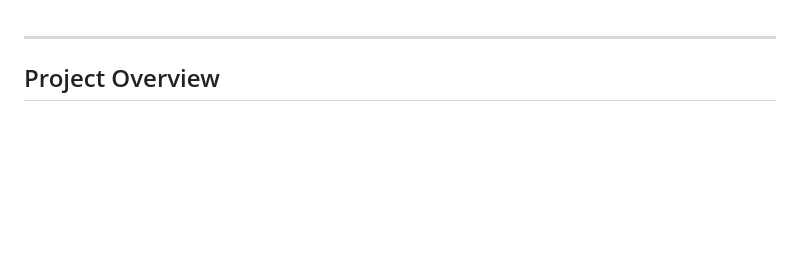
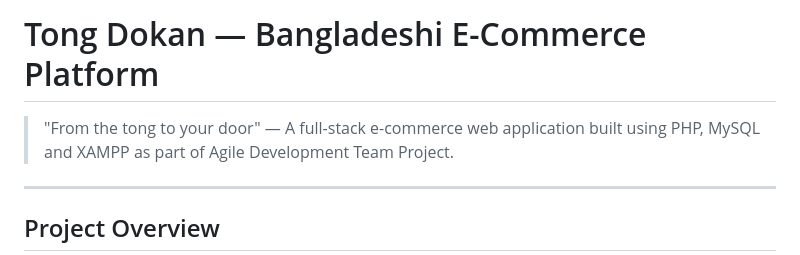
Before and after one commit to thesakhoyat-og/tongdokan, a Markdown page: README.md, the part around the change. GitHub-like rendering; blank space fills up the shorter version.

Commit message:
Update README with project overview and tagline
Add project description and tagline to README.

```diff
--- a/README.md
+++ b/README.md
@@ -1,4 +1,6 @@
+# Tong Dokan — Bangladeshi E-Commerce Platform
 
+> "From the tong to your door" — A full-stack e-commerce web application built using PHP, MySQL and XAMPP as part of Agile Development Team Project.
 
 ---
 
```
